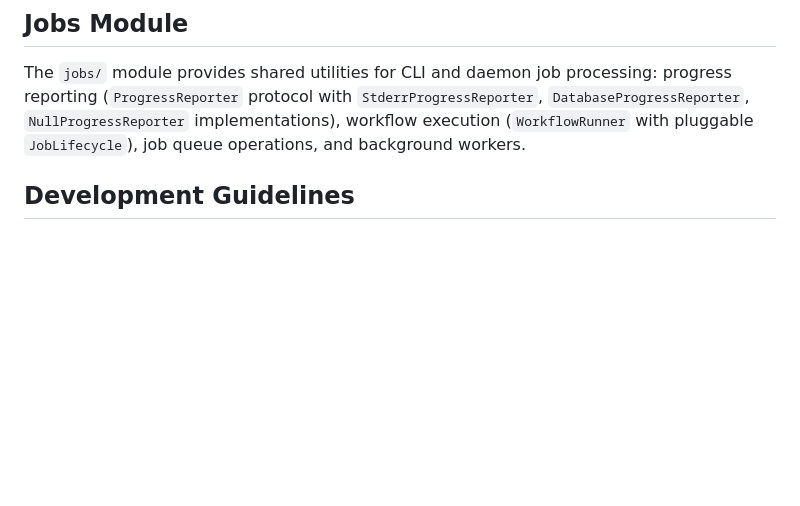
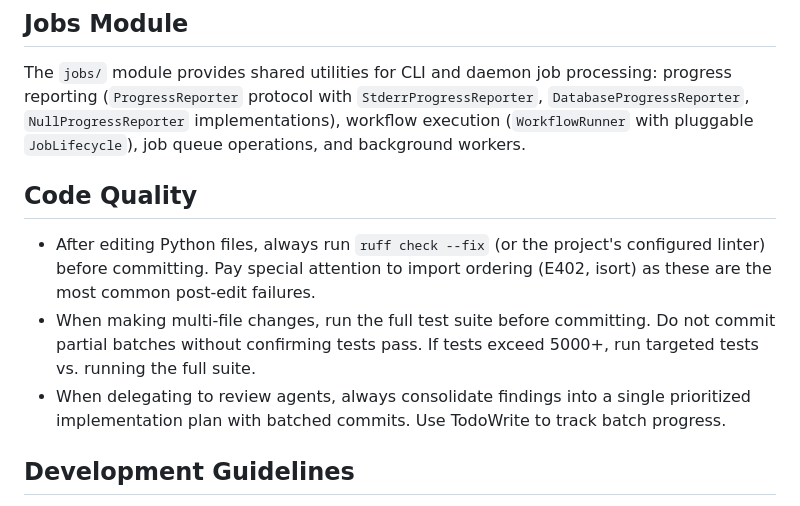
Before and after one commit to randomparity/vpo, a Markdown page: CLAUDE.md, the part around the change. Rendered like a GitHub page; blank space fills up the shorter version.

Commit message:
chore: add workflow suggestions to CLAUDE.md, new skill for reviews

```diff
--- a/CLAUDE.md
+++ b/CLAUDE.md
@@ -83,6 +83,12 @@ crates/vpo-core/   # Rust extension for parallel discovery/hashing
 ## Jobs Module
 
 The `jobs/` module provides shared utilities for CLI and daemon job processing: progress reporting (`ProgressReporter` protocol with `StderrProgressReporter`, `DatabaseProgressReporter`, `NullProgressReporter` implementations), workflow execution (`WorkflowRunner` with pluggable `JobLifecycle`), job queue operations, and background workers.
+
+## Code Quality
+
+- After editing Python files, always run `ruff check --fix` (or the project's configured linter) before committing. Pay special attention to import ordering (E402, isort) as these are the most common post-edit failures.
+- When making multi-file changes, run the full test suite before committing. Do not commit partial batches without confirming tests pass. If tests exceed 5000+, run targeted tests vs. running the full suite.
+- When delegating to review agents, always consolidate findings into a single prioritized implementation plan with batched commits. Use TodoWrite to track batch progress.
 
 ## Development Guidelines
 
```
Also changed, not shown: .claude/commands/big-review.md (added, +254 -0 lines).
